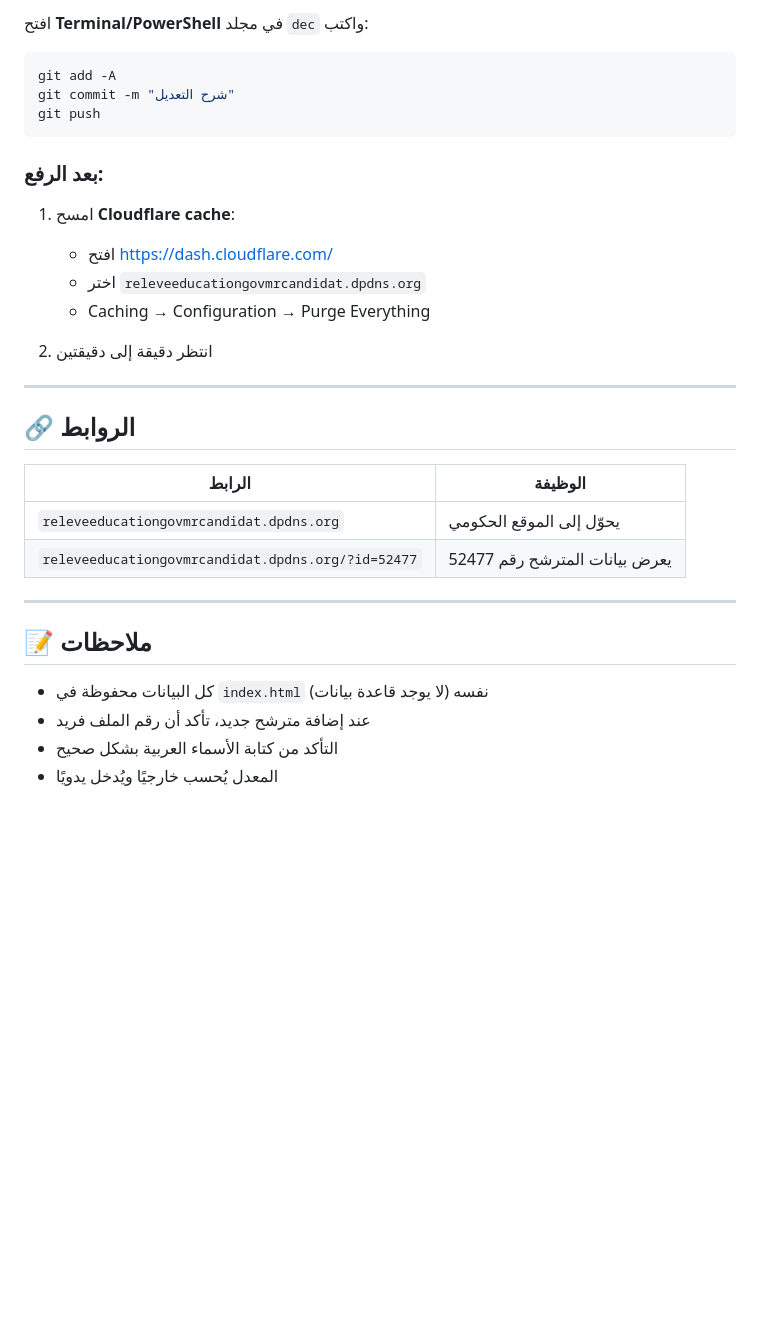
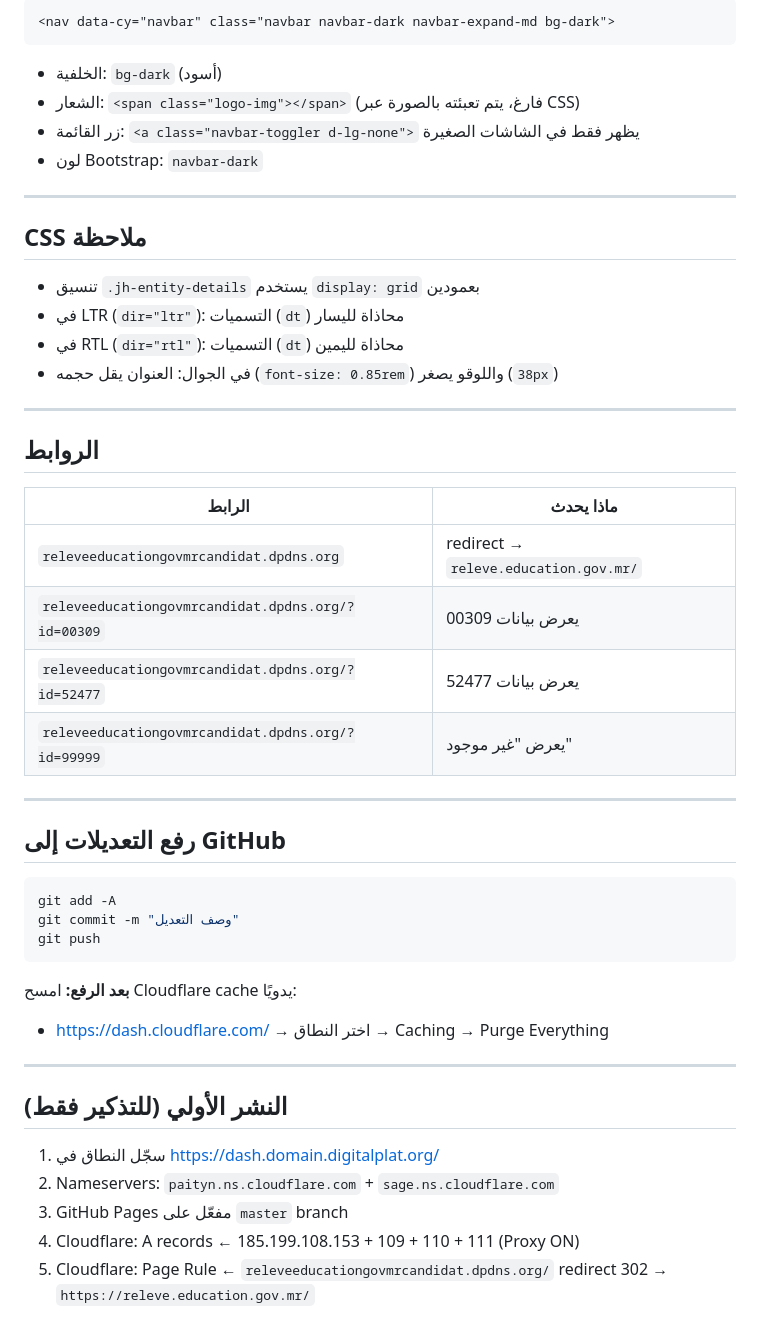
Before and after one commit to 1amoku2o-sketch/dec, a Markdown page: README.md, the part around one of its changes. GitHub-like rendering; blank space fills up the shorter version.

````diff
--- a/README.md
+++ b/README.md
@@ -104,35 +165,52 @@ const translations = {
 
-افتح **Terminal/PowerShell** في مجلد `dec` واكتب:
+```
+<nav data-cy="navbar" class="navbar navbar-dark navbar-expand-md bg-dark">
+```
+
+- الخلفية: `bg-dark` (أسود)
+- الشعار: `<span class="logo-img"></span>` (فارغ، يتم تعبئته بالصورة عبر CSS)
+- زر القائمة: `<a class="navbar-toggler d-lg-none">` يظهر فقط في الشاشات الصغيرة
+- لون Bootstrap: `navbar-dark`
+
+---
+
+## CSS ملاحظة
+
+- تنسيق `.jh-entity-details` يستخدم `display: grid` بعمودين
+- في LTR (`dir="ltr"`): التسميات (`dt`) محاذاة لليسار
+- في RTL (`dir="rtl"`): التسميات (`dt`) محاذاة لليمين
+- في الجوال: العنوان يقل حجمه (`font-size: 0.85rem`) واللوقو يصغر (`38px`)
+
+---
+
+## الروابط
+
+| الرابط | ماذا يحدث |
+|--------|-----------|
+| `releveeducationgovmrcandidat.dpdns.org` | redirect → `releve.education.gov.mr/` |
+| `releveeducationgovmrcandidat.dpdns.org/?id=00309` | يعرض بيانات 00309 |
+| `releveeducationgovmrcandidat.dpdns.org/?id=52477` | يعرض بيانات 52477 |
+| `releveeducationgovmrcandidat.dpdns.org/?id=99999` | يعرض "غير موجود" |
+
+---
+
+## رفع التعديلات إلى GitHub
 
 ```powershell
 git add -A
-git commit -m "شرح التعديل"
+git commit -m "وصف التعديل"
 git push
 ```
 
-### بعد الرفع:
-
-1. امسح **Cloudflare cache**:
-   - افتح https://dash.cloudflare.com/
-   - اختر `releveeducationgovmrcandidat.dpdns.org`
-   - Caching → Configuration → Purge Everything
-
-2. انتظر دقيقة إلى دقيقتين
+**بعد الرفع:** امسح Cloudflare cache يدويًا:
+- https://dash.cloudflare.com/ → اختر النطاق → Caching → Purge Everything
 
 ---
 
-## 🔗 الروابط
+## النشر الأولي (للتذكير فقط)
 
-| الرابط | الوظيفة |
-|--------|---------|
-| `releveeducationgovmrcandidat.dpdns.org` | يحوّل إلى الموقع الحكومي |
-| `releveeducationgovmrcandidat.dpdns.org/?id=52477` | يعرض بيانات المترشح رقم 52477 |
-
----
-
-## 📝 ملاحظات
-
-- كل البيانات محفوظة في `index.html` نفسه (لا يوجد قاعدة بيانات)
-- عند إضافة مترشح جديد، تأكد أن رقم الملف فريد
-- التأكد من كتابة الأسماء العربية بشكل صحيح
-- المعدل يُحسب خارجيًا ويُدخل يدويًا
+1. سجّل النطاق في https://dash.domain.digitalplat.org/
+2. Nameservers: `paityn.ns.cloudflare.com` + `sage.ns.cloudflare.com`
+3. GitHub Pages مفعّل على `master` branch
+4. Cloudflare: A records ← 185.199.108.153 + 109 + 110 + 111 (Proxy ON)
+5. Cloudflare: Page Rule ← `releveeducationgovmrcandidat.dpdns.org/` redirect 302 → `https://releve.education.gov.mr/`
````
Also changed, not shown: other parts of README.md (+126 -65 lines).
